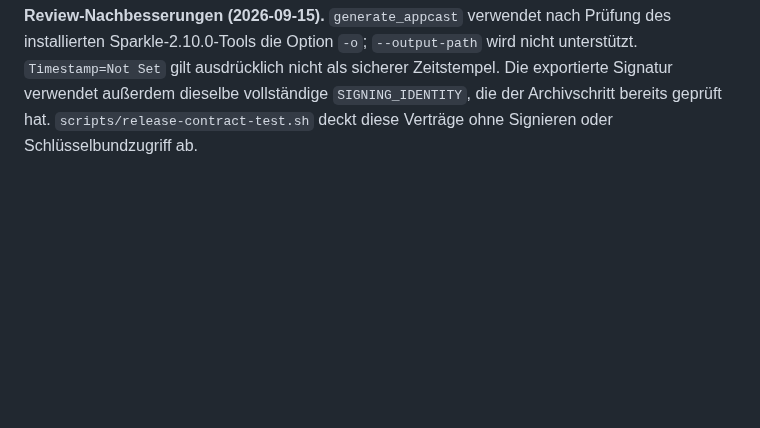
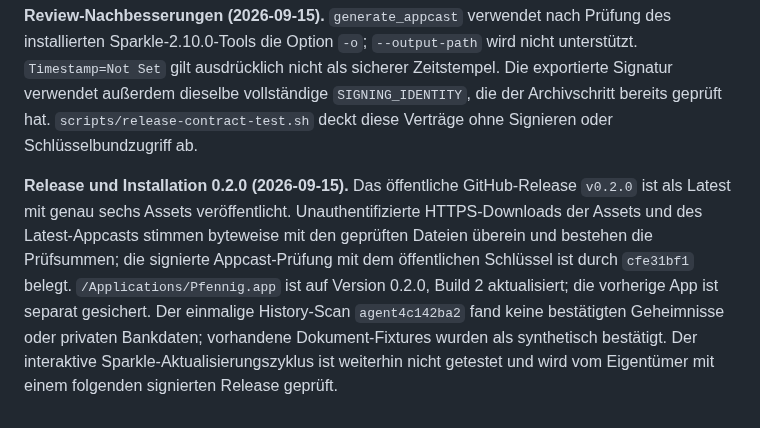
Before and after one commit to pietz/pfennig, a Markdown page: docs/status.md, the part around the change. Rendered like a GitHub page; blank space fills up the shorter version.

Commit message:
docs: record public 0.2.0 release installation

```diff
--- a/docs/status.md
+++ b/docs/status.md
@@ -57,3 +57,5 @@ Nächster Schritt: Anleitung des Agenten schärfen: Privatanteil nur bei eindeut
 **Release-Pipeline-Fix (2026-09-15).** Nach Apples Ablehnung von 0.2.0/build 2 exportiert `scripts/release.sh` das Archiv jetzt mit `xcodebuild -exportArchive` und `method = developer-id`, statt das rohe Archiv zu verpacken. Vor dem Upload prüft es die vier Sparkle-Helfer auf Developer-ID-Team und sicheren Zeitstempel. Distribution ZIP, Sparkle-Update-ZIP und Appcast verwenden dieselbe exportierte App. Bei einem ungültigen Notarisierungsergebnis lädt das Skript Apples Diagnose automatisch nach `dist/notary-log.json`; der Eigentümer muss den signierenden Lauf erneut ausführen.
 
 **Review-Nachbesserungen (2026-09-15).** `generate_appcast` verwendet nach Prüfung des installierten Sparkle-2.10.0-Tools die Option `-o`; `--output-path` wird nicht unterstützt. `Timestamp=Not Set` gilt ausdrücklich nicht als sicherer Zeitstempel. Die exportierte Signatur verwendet außerdem dieselbe vollständige `SIGNING_IDENTITY`, die der Archivschritt bereits geprüft hat. `scripts/release-contract-test.sh` deckt diese Verträge ohne Signieren oder Schlüsselbundzugriff ab.
+
+**Release und Installation 0.2.0 (2026-09-15).** Das öffentliche GitHub-Release `v0.2.0` ist als Latest mit genau sechs Assets veröffentlicht. Unauthentifizierte HTTPS-Downloads der Assets und des Latest-Appcasts stimmen byteweise mit den geprüften Dateien überein und bestehen die Prüfsummen; die signierte Appcast-Prüfung mit dem öffentlichen Schlüssel ist durch `cfe31bf1` belegt. `/Applications/Pfennig.app` ist auf Version 0.2.0, Build 2 aktualisiert; die vorherige App ist separat gesichert. Der einmalige History-Scan `agent4c142ba2` fand keine bestätigten Geheimnisse oder privaten Bankdaten; vorhandene Dokument-Fixtures wurden als synthetisch bestätigt. Der interaktive Sparkle-Aktualisierungszyklus ist weiterhin nicht getestet und wird vom Eigentümer mit einem folgenden signierten Release geprüft.
```
